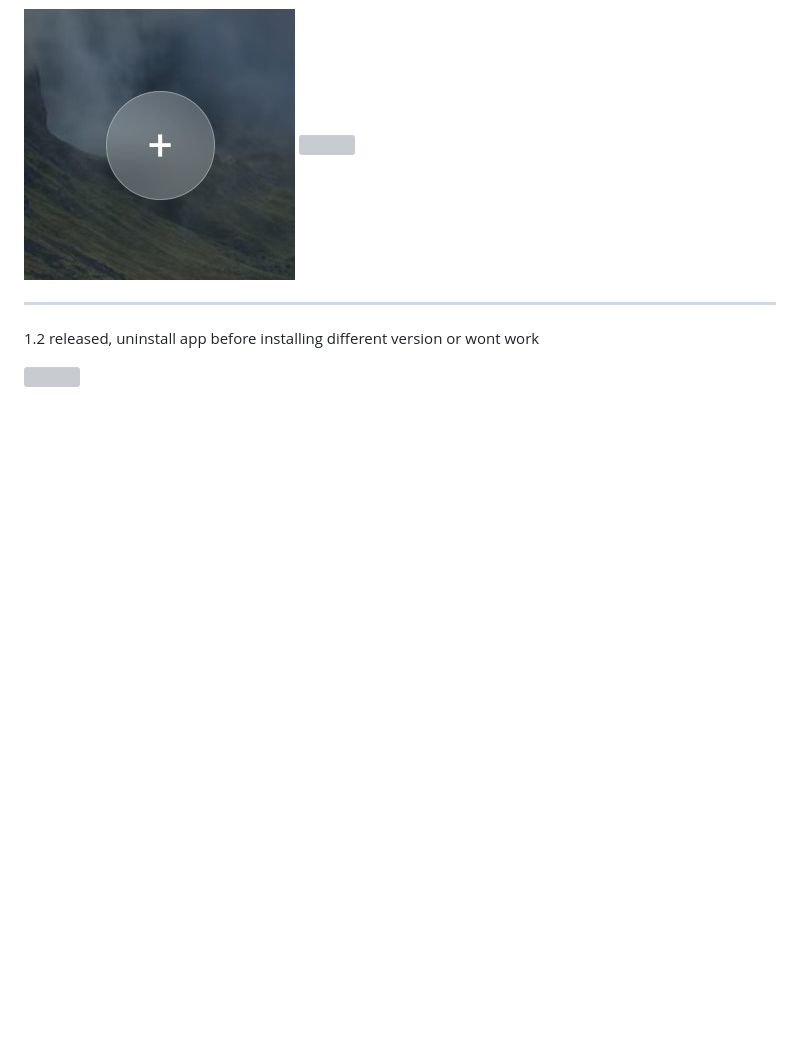
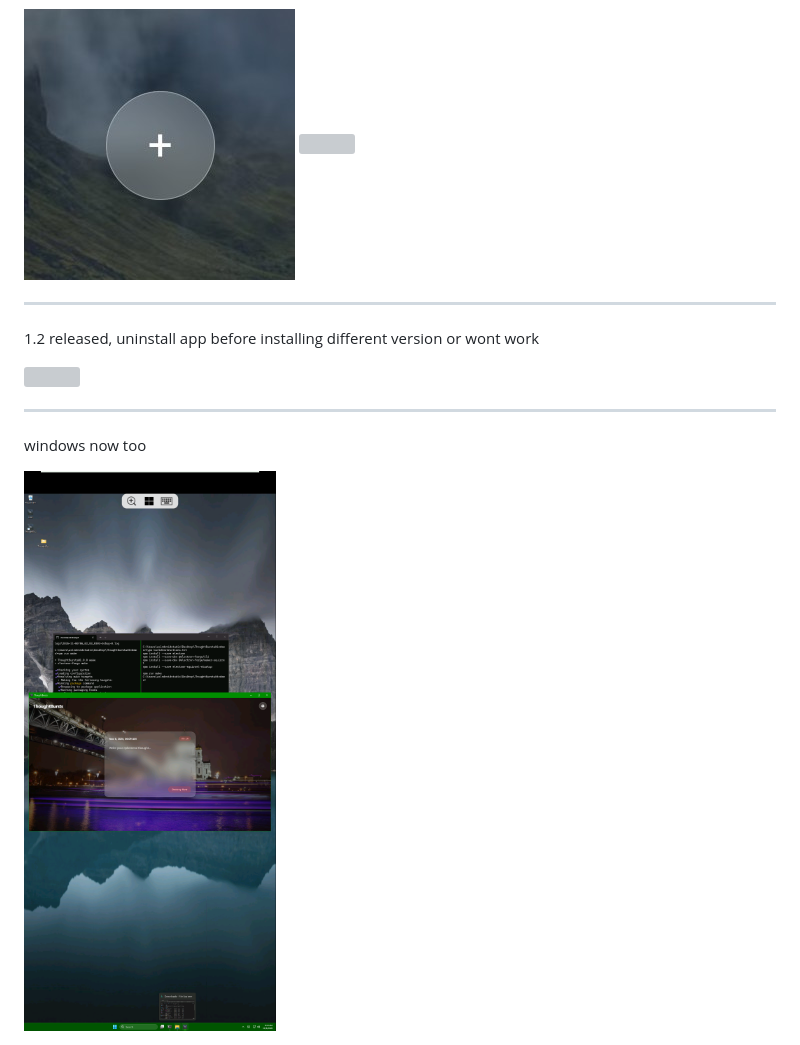
Before and after one commit to airstairs/ThoughtBursts, a Markdown page: README.md, the part around the change. Drawn GitHub-style; pictures changed too: win.png (added); blank space fills up the shorter version; grey boxes are pictures that could not be loaded.

Commit message:
win image

```diff
--- a/README.md
+++ b/README.md
@@ -11,3 +11,11 @@ A place to write without judgement from your future self or exploding stickies i
 
 
 <img src="recording1.gif" style="width: 278px">
+
+
+<hr>
+
+
+windows now too
+
+<img src="win.png" style="width:400px;">
```
